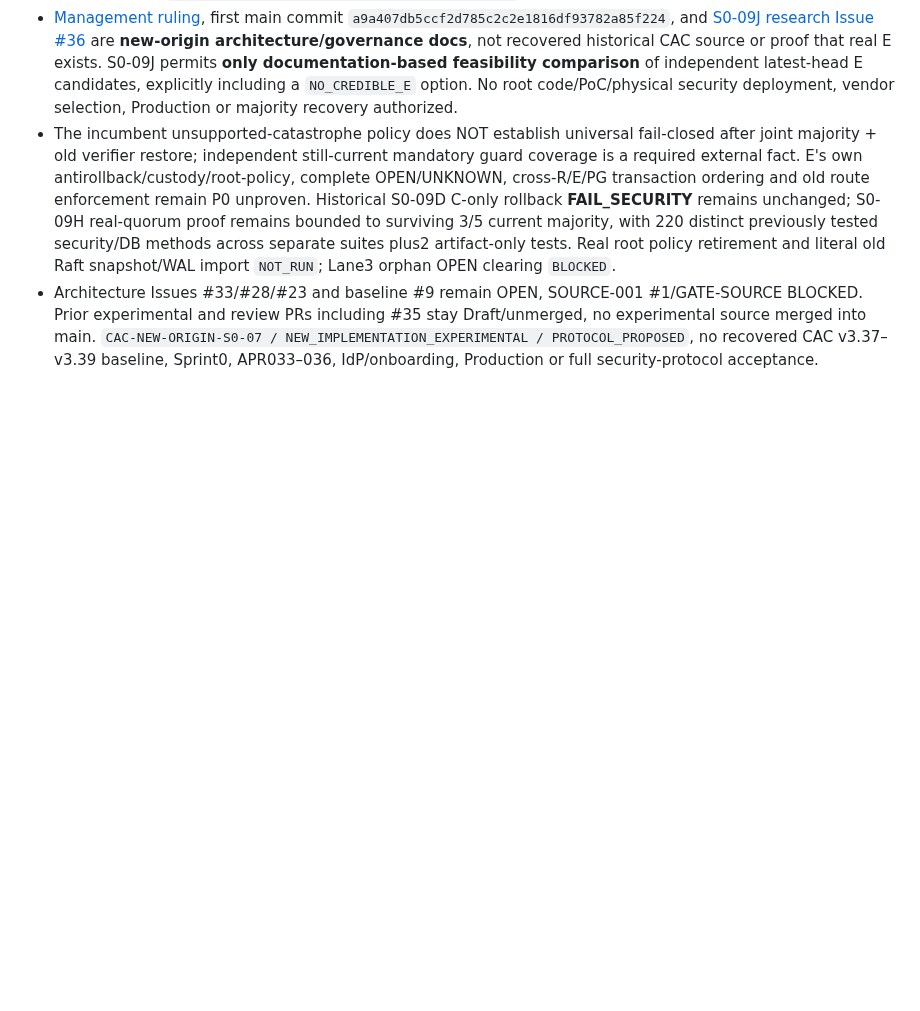
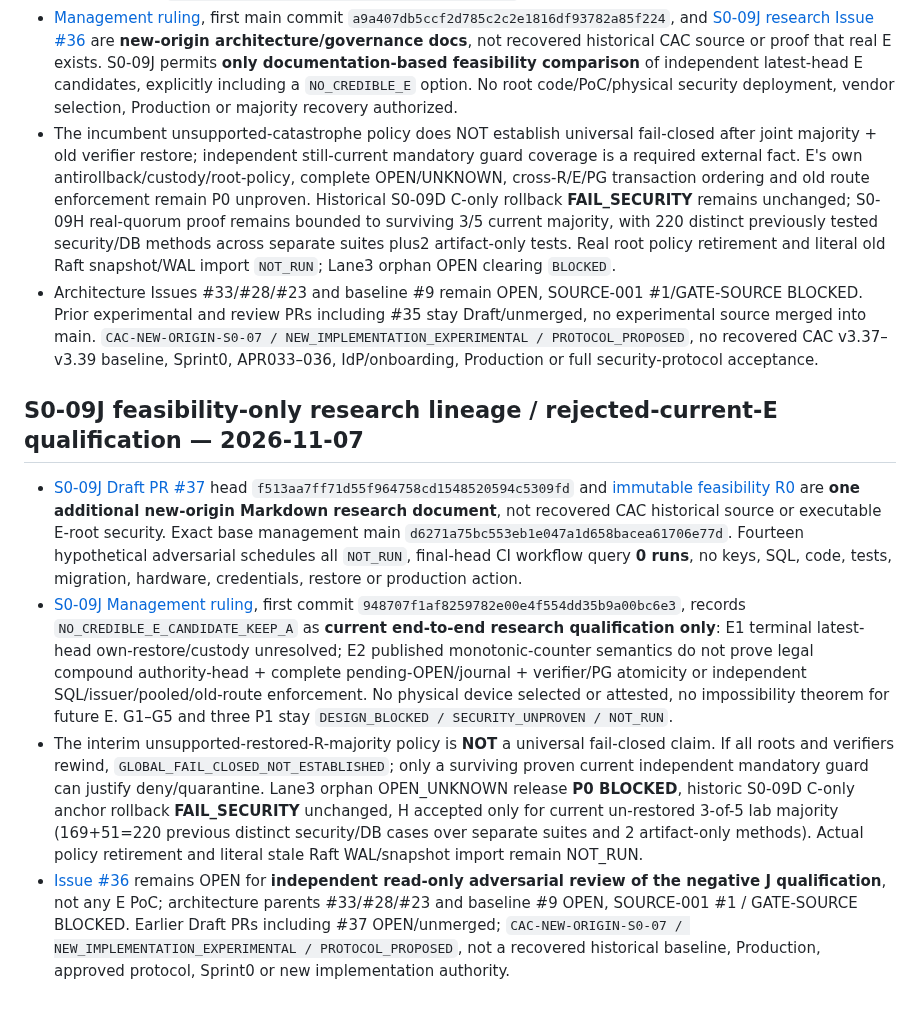
Before and after one commit to alireza-anari/cac-project, a Markdown page: docs/SOURCE_ARTIFACTS.md, the part around the change. Rendered like a GitHub page; blank space fills up the shorter version.

Commit message:
docs(provenance): record J nonqualification, zero executed cuts and unchanged CAC source gates

```diff
--- a/docs/SOURCE_ARTIFACTS.md
+++ b/docs/SOURCE_ARTIFACTS.md
@@ -170,3 +170,11 @@ The reviewed, docs/audit-only source inventory was merged via [PR #8](https://gi
 - [Management ruling](architecture/S0_09I_R1_REVIEW_RULING_AND_S0_09J_RESEARCH_AUTHORIZATION.md), first main commit `a9a407db5ccf2d785c2c2e1816df93782a85f224`, and [S0-09J research Issue #36](https://github.com/alireza-anari/cac-project/issues/36) are **new-origin architecture/governance docs**, not recovered historical CAC source or proof that real E exists. S0-09J permits **only documentation-based feasibility comparison** of independent latest-head E candidates, explicitly including a `NO_CREDIBLE_E` option. No root code/PoC/physical security deployment, vendor selection, Production or majority recovery authorized.
 - The incumbent unsupported-catastrophe policy does NOT establish universal fail-closed after joint majority + old verifier restore; independent still-current mandatory guard coverage is a required external fact. E's own antirollback/custody/root-policy, complete OPEN/UNKNOWN, cross-R/E/PG transaction ordering and old route enforcement remain P0 unproven. Historical S0-09D C-only rollback **FAIL_SECURITY** remains unchanged; S0-09H real-quorum proof remains bounded to surviving 3/5 current majority, with 220 distinct previously tested security/DB methods across separate suites plus2 artifact-only tests. Real root policy retirement and literal old Raft snapshot/WAL import `NOT_RUN`; Lane3 orphan OPEN clearing `BLOCKED`.
 - Architecture Issues #33/#28/#23 and baseline #9 remain OPEN, SOURCE-001 #1/GATE-SOURCE BLOCKED. Prior experimental and review PRs including #35 stay Draft/unmerged, no experimental source merged into main. `CAC-NEW-ORIGIN-S0-07 / NEW_IMPLEMENTATION_EXPERIMENTAL / PROTOCOL_PROPOSED`, no recovered CAC v3.37–v3.39 baseline, Sprint0, APR033–036, IdP/onboarding, Production or full security-protocol acceptance.
+
+
+## S0-09J feasibility-only research lineage / rejected-current-E qualification — 2026-11-07
+
+- [S0-09J Draft PR #37](https://github.com/alireza-anari/cac-project/pull/37) head `f513aa7ff71d55f964758cd1548520594c5309fd` and [immutable feasibility R0](https://github.com/alireza-anari/cac-project/blob/f513aa7ff71d55f964758cd1548520594c5309fd/docs/architecture/S0_09J_EXTERNAL_CONTINUITY_FEASIBILITY_R0.md) are **one additional new-origin Markdown research document**, not recovered CAC historical source or executable E-root security. Exact base management main `d6271a75bc553eb1e047a1d658bacea61706e77d`. Fourteen hypothetical adversarial schedules all `NOT_RUN`, final-head CI workflow query **0 runs**, no keys, SQL, code, tests, migration, hardware, credentials, restore or production action.
+- [S0-09J Management ruling](architecture/S0_09J_FEASIBILITY_MANAGEMENT_RULING.md), first commit `948707f1af8259782e00e4f554dd35b9a00bc6e3`, records `NO_CREDIBLE_E_CANDIDATE_KEEP_A` as **current end-to-end research qualification only**: E1 terminal latest-head own-restore/custody unresolved; E2 published monotonic-counter semantics do not prove legal compound authority-head + complete pending-OPEN/journal + verifier/PG atomicity or independent SQL/issuer/pooled/old-route enforcement. No physical device selected or attested, no impossibility theorem for future E. G1–G5 and three P1 stay `DESIGN_BLOCKED / SECURITY_UNPROVEN / NOT_RUN`.
+- The interim unsupported-restored-R-majority policy is **NOT** a universal fail-closed claim. If all roots and verifiers rewind, `GLOBAL_FAIL_CLOSED_NOT_ESTABLISHED`; only a surviving proven current independent mandatory guard can justify deny/quarantine. Lane3 orphan OPEN_UNKNOWN release **P0 BLOCKED**, historic S0-09D C-only anchor rollback **FAIL_SECURITY** unchanged, H accepted only for current un-restored 3-of-5 lab majority (169+51=220 previous distinct security/DB cases over separate suites and 2 artifact-only methods). Actual policy retirement and literal stale Raft WAL/snapshot import remain NOT_RUN.
+- [Issue #36](https://github.com/alireza-anari/cac-project/issues/36) remains OPEN for **independent read-only adversarial review of the negative J qualification**, not any E PoC; architecture parents #33/#28/#23 and baseline #9 OPEN, SOURCE-001 #1 / GATE-SOURCE BLOCKED. Earlier Draft PRs including #37 OPEN/unmerged; `CAC-NEW-ORIGIN-S0-07 / NEW_IMPLEMENTATION_EXPERIMENTAL / PROTOCOL_PROPOSED`, not a recovered historical baseline, Production, approved protocol, Sprint0 or new implementation authority.
```
